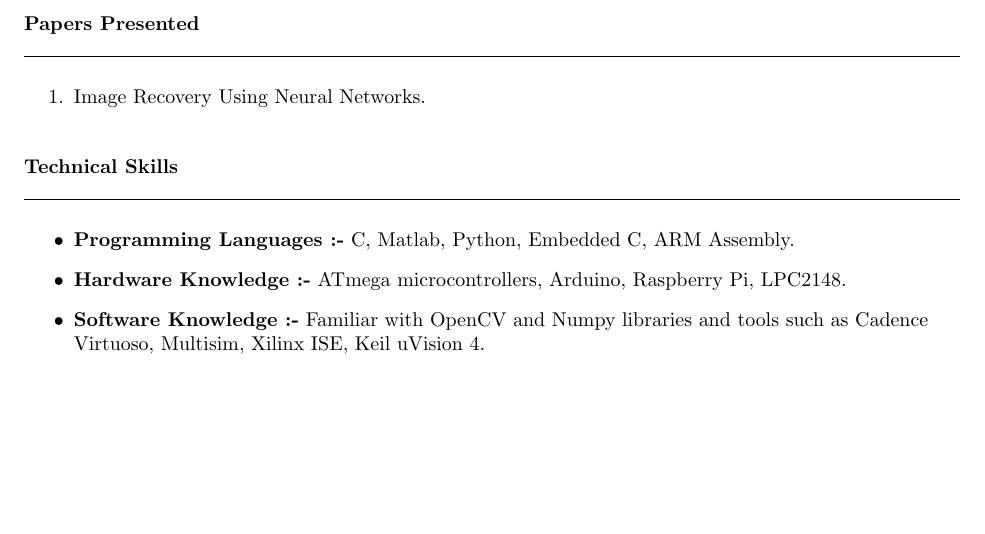
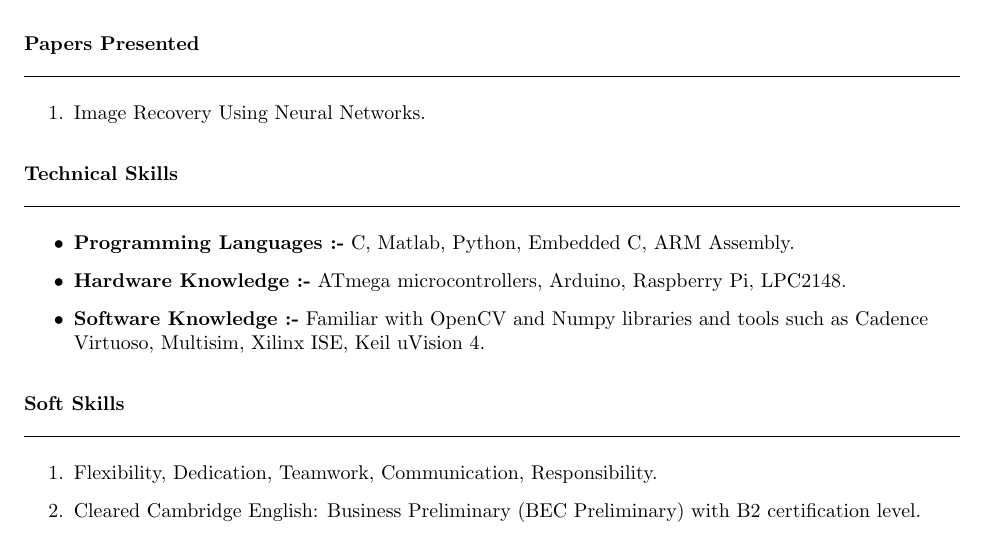
Before and after one commit to Avb527/AkshayBhosale_Resume, a LaTeX CV (resume_final/document.tex): part of page 2 of 2, cut so that both start at the same text, the shorter picture padded with empty space. Compiled offline with pdfLaTeX.

Commit message:
Eleventh Commit

```diff
--- a/resume_final/document.tex
+++ b/resume_final/document.tex
@@ -126,4 +126,15 @@
 		Familiar with OpenCV and Numpy libraries and tools such as Cadence Virtuoso, Multisim, Xilinx ISE, Keil uVision 4.
 	\end{itemize}
 \end{flushleft}
+\vspace{1mm}
+\begin{flushleft}
+	{\textbf{Soft Skills}} \\
+	\vspace{0.5mm}
+	\noindent \hrulefill
+	\vspace{0.5mm} \\
+	\begin{enumerate}
+		\item Flexibility, Dedication, Teamwork, Communication, Responsibility.
+		\item Cleared Cambridge English: Business Preliminary (BEC Preliminary) with B2 certification level.
+	\end{enumerate}
+\end{flushleft}
 \end{document}
```
Also changed, not shown: resume_final/document.pdf, 2 other files.
